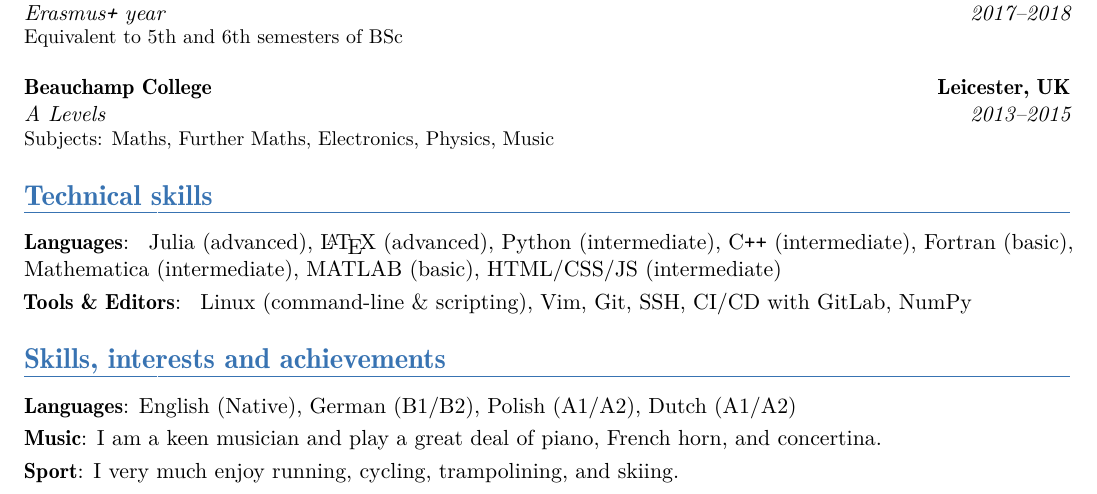
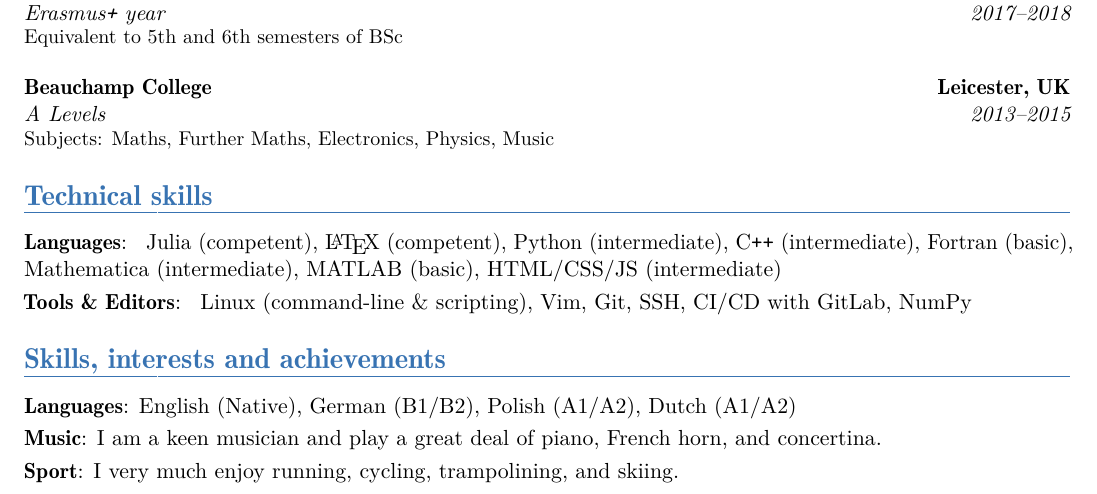
Before and after one commit to LaurenceWilkes/CurriculumVitae, a LaTeX CV (cv.tex): part of the page, cut so that both start at the same text. Compiled offline with pdfLaTeX.

Commit message:
Small update to cv

```diff
--- a/cv.tex
+++ b/cv.tex
@@ -118,7 +118,7 @@
 
 \section{Technical skills}
 \cvitem{\textbf{Languages}}{
-  Julia (advanced), \LaTeX{} (advanced), Python (intermediate), C\texttt{++} (intermediate), Fortran (basic), Mathematica (intermediate), MATLAB (basic), HTML/CSS/JS (intermediate)
+  Julia (competent), \LaTeX{} (competent), Python (intermediate), C\texttt{++} (intermediate), Fortran (basic), Mathematica (intermediate), MATLAB (basic), HTML/CSS/JS (intermediate)
 }
 \cvitem{\textbf{Tools \& Editors}}{
   Linux (command-line \& scripting), Vim, Git, SSH, CI/CD with GitLab, NumPy
```
